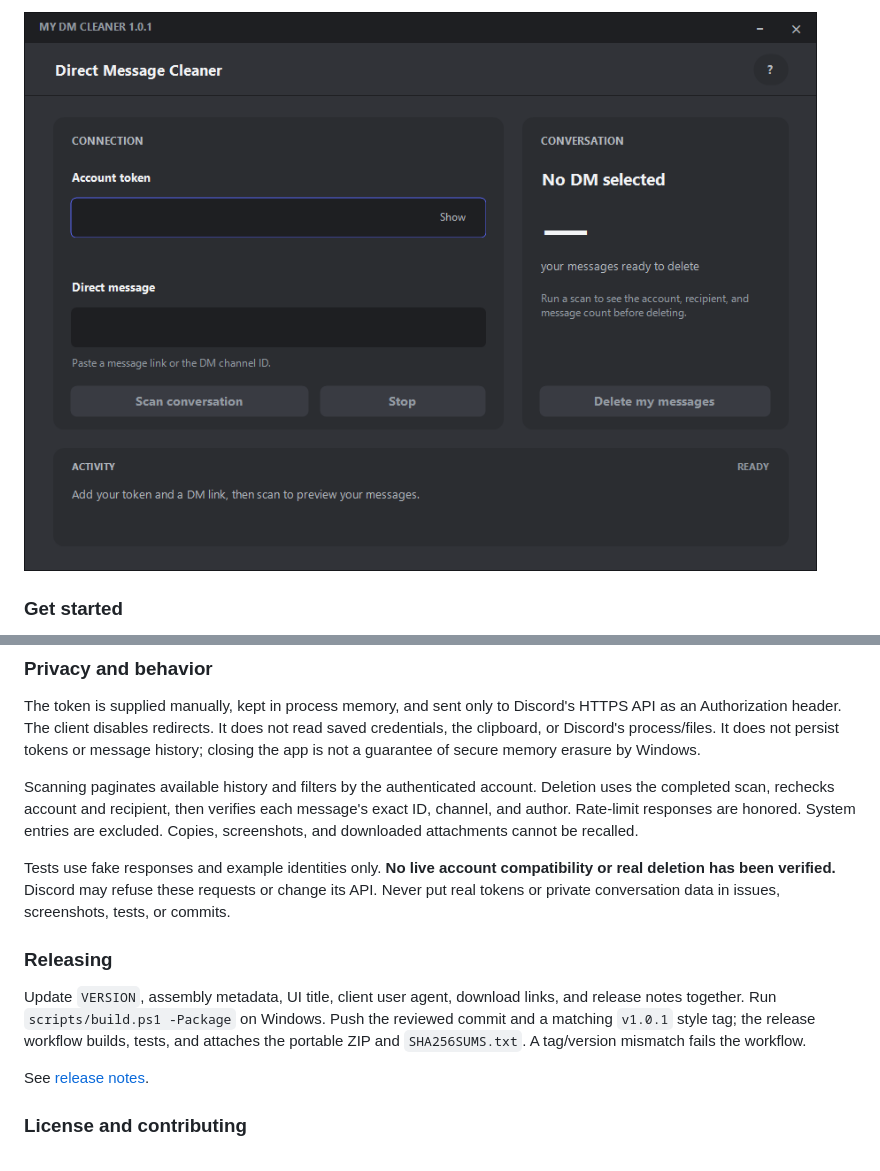
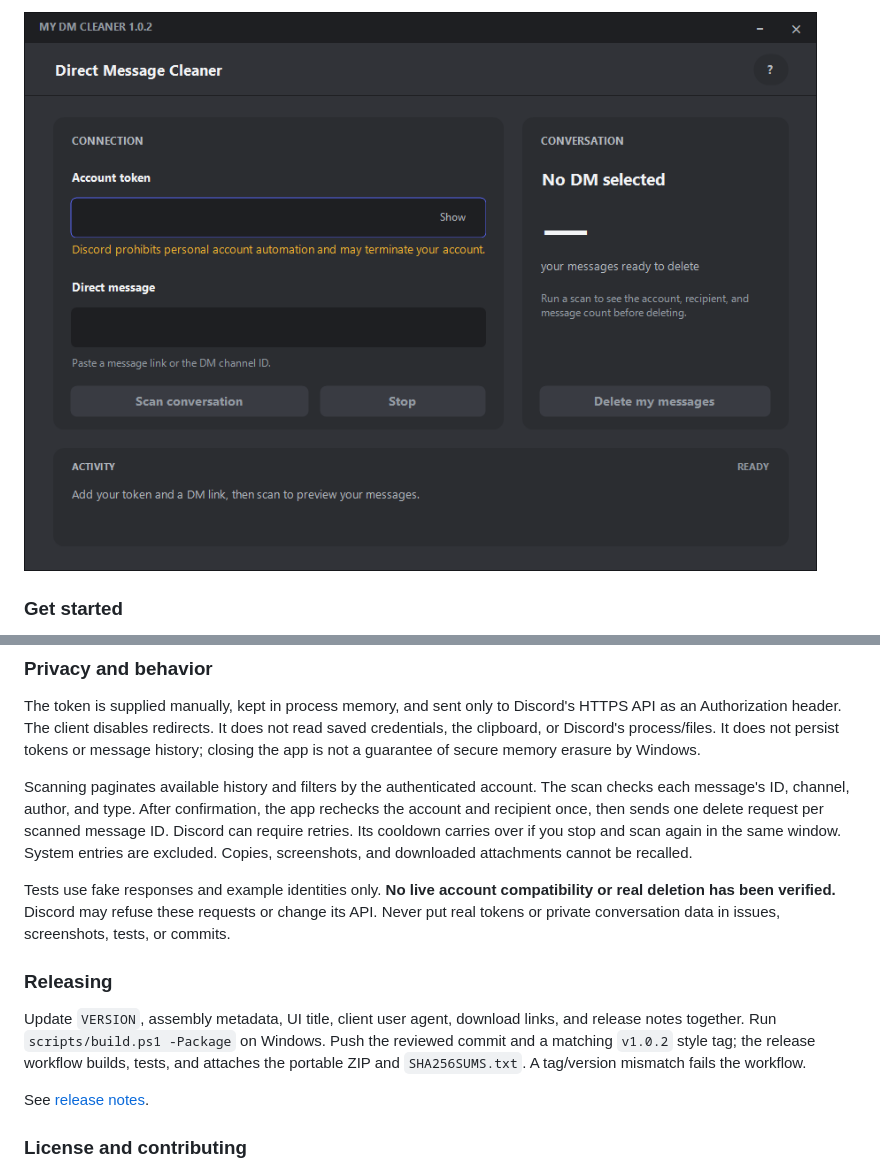
Before and after one commit to Nuqb/discord-dm-cleaner, a Markdown page: README.md, 2 parts joined by grey strips. Drawn GitHub-style; pictures changed too: docs/images/app.png.

Commit message:
Release v1.0.2 with faster deletion and safer DM scans

```diff
--- a/README.md
+++ b/README.md
@@ -57,13 +57,13 @@ Old local prototypes (`work/`, `outputs/`) and all generated binaries are ignore
 
 The token is supplied manually, kept in process memory, and sent only to Discord's HTTPS API as an Authorization header. The client disables redirects. It does not read saved credentials, the clipboard, or Discord's process/files. It does not persist tokens or message history; closing the app is not a guarantee of secure memory erasure by Windows.
 
-Scanning paginates available history and filters by the authenticated account. Deletion uses the completed scan, rechecks account and recipient, then verifies each message's exact ID, channel, and author. Rate-limit responses are honored. System entries are excluded. Copies, screenshots, and downloaded attachments cannot be recalled.
+Scanning paginates available history and filters by the authenticated account. The scan checks each message's ID, channel, author, and type. After confirmation, the app rechecks the account and recipient once, then sends one delete request per scanned message ID. Discord can require retries. Its cooldown carries over if you stop and scan again in the same window. System entries are excluded. Copies, screenshots, and downloaded attachments cannot be recalled.
 
 Tests use fake responses and example identities only. **No live account compatibility or real deletion has been verified.** Discord may refuse these requests or change its API. Never put real tokens or private conversation data in issues, screenshots, tests, or commits.
 
 ### Releasing
 
-Update `VERSION`, assembly metadata, UI title, client user agent, download links, and release notes together. Run `scripts/build.ps1 -Package` on Windows. Push the reviewed commit and a matching `v1.0.1` style tag; the release workflow builds, tests, and attaches the portable ZIP and `SHA256SUMS.txt`. A tag/version mismatch fails the workflow.
+Update `VERSION`, assembly metadata, UI title, client user agent, download links, and release notes together. Run `scripts/build.ps1 -Package` on Windows. Push the reviewed commit and a matching `v1.0.2` style tag; the release workflow builds, tests, and attaches the portable ZIP and `SHA256SUMS.txt`. A tag/version mismatch fails the workflow.
 
 See [release notes](docs/RELEASE-NOTES.md).
 
```
Also changed, not shown: other parts of README.md (+1 -1 lines), docs/RELEASE-NOTES.md (+13 -9 lines), 7 other files.
